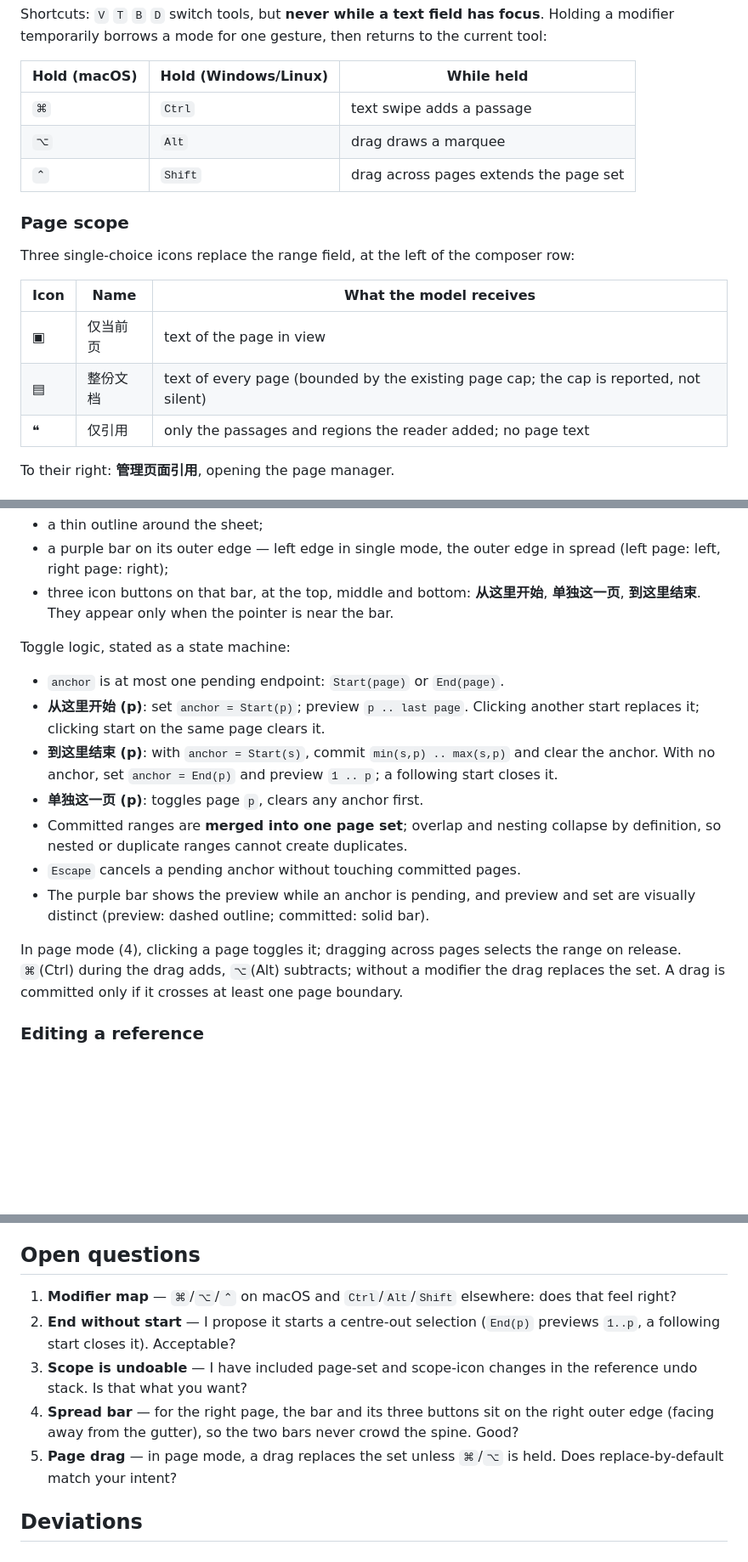
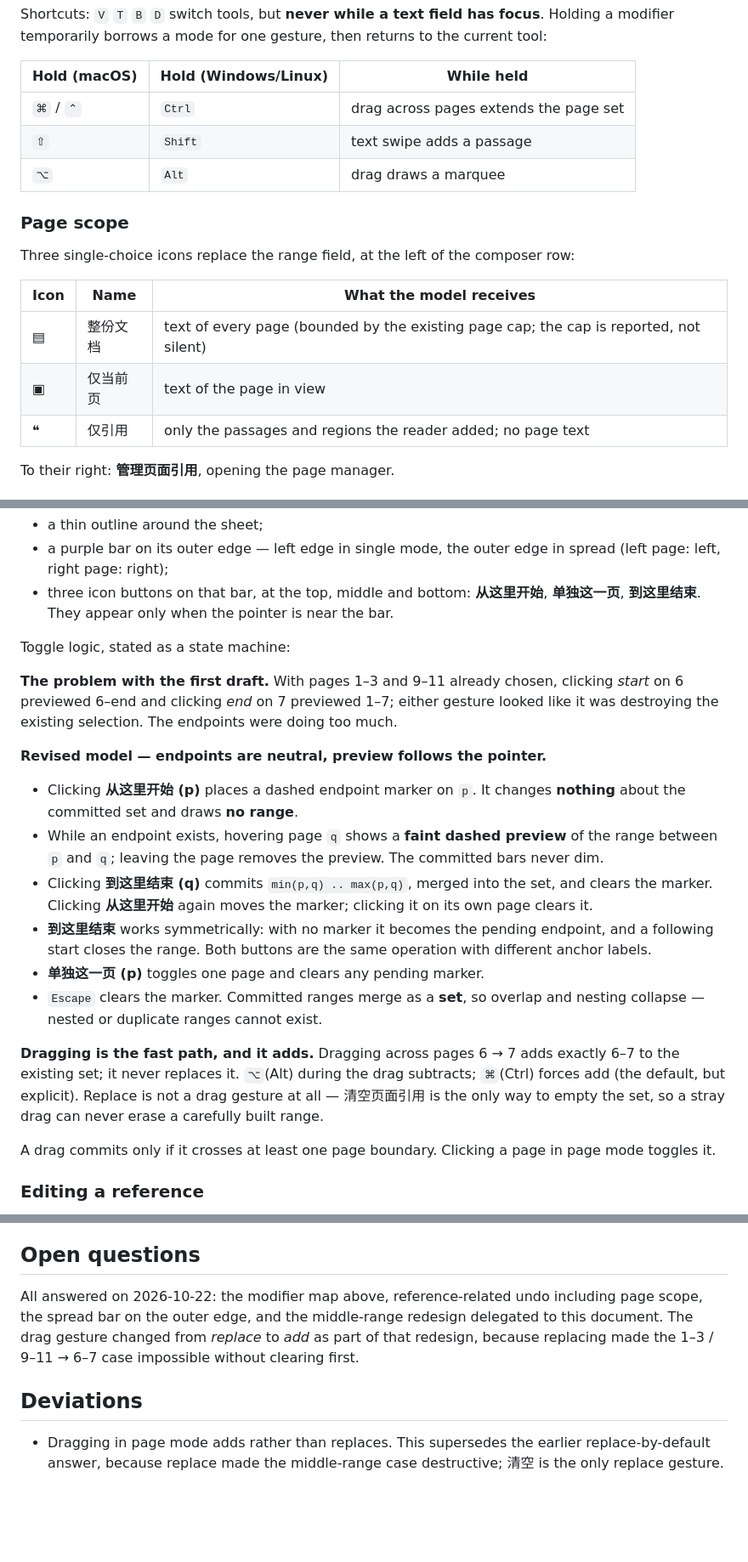
Before and after one commit to polaritus9801/pdfscope, a Markdown page: docs/specs/0022-mode-rail-and-editable-references.md, 3 parts joined by grey strips. Shown at 85% size. GitHub-like rendering; blank space fills up the shorter version.

Commit message:
docs: neutral range endpoints, additive page drags, accepted spec
The middle-range case exposed endpoints that were doing too much: a start
previewed to the end of the document, an end previewed from the beginning.
Endpoints are now neutral markers, the preview follows the pointer, and
committed bars never dim. Dragging across pages adds to the set instead of
replacing it, with 清空 as the only way to empty it.

Modifier map corrected (Cmd/Ctrl pages, Shift text, Alt box), scope icons
ordered document/current/references, and the spec is accepted.

Spec: docs/specs/0022-mode-rail-and-editable-references.md

```diff
--- a/docs/specs/0022-mode-rail-and-editable-references.md
+++ b/docs/specs/0022-mode-rail-and-editable-references.md
@@ -38,9 +38,9 @@ modifier temporarily borrows a mode for one gesture, then returns to the current
 
 | Hold (macOS) | Hold (Windows/Linux) | While held |
 |---|---|---|
-| `⌘` | `Ctrl` | text swipe adds a passage |
+| `⌘` / `⌃` | `Ctrl` | drag across pages extends the page set |
+| `⇧` | `Shift` | text swipe adds a passage |
 | `⌥` | `Alt` | drag draws a marquee |
-| `⌃` | `Shift` | drag across pages extends the page set |
 
 ### Page scope
 
@@ -48,8 +48,8 @@ Three single-choice icons replace the range field, at the left of the composer r
 
 | Icon | Name | What the model receives |
 |---|---|---|
+| ▤ | 整份文档 | text of every page (bounded by the existing page cap; the cap is reported, not silent) |
 | ▣ | 仅当前页 | text of the page in view |
-| ▤ | 整份文档 | text of every page (bounded by the existing page cap; the cap is reported, not silent) |
 | ❝ | 仅引用 | only the passages and regions the reader added; no page text |
 
 To their right: **管理页面引用**, opening the page manager.
@@ -66,21 +66,30 @@ A page in scope gets:
 
 Toggle logic, stated as a state machine:
 
-- `anchor` is at most one pending endpoint: `Start(page)` or `End(page)`.
-- **从这里开始 (p)**: set `anchor = Start(p)`; preview `p .. last page`. Clicking another start
-  replaces it; clicking start on the same page clears it.
-- **到这里结束 (p)**: with `anchor = Start(s)`, commit `min(s,p) .. max(s,p)` and clear the anchor.
-  With no anchor, set `anchor = End(p)` and preview `1 .. p`; a following start closes it.
-- **单独这一页 (p)**: toggles page `p`, clears any anchor first.
-- Committed ranges are **merged into one page set**; overlap and nesting collapse by definition, so
-  nested or duplicate ranges cannot create duplicates.
-- `Escape` cancels a pending anchor without touching committed pages.
-- The purple bar shows the preview while an anchor is pending, and preview and set are visually
-  distinct (preview: dashed outline; committed: solid bar).
+**The problem with the first draft.** With pages 1–3 and 9–11 already chosen, clicking *start* on 6
+previewed 6–end and clicking *end* on 7 previewed 1–7; either gesture looked like it was destroying the
+existing selection. The endpoints were doing too much.
 
-In page mode (4), clicking a page toggles it; dragging across pages selects the range on release.
-`⌘`(Ctrl) during the drag adds, `⌥`(Alt) subtracts; without a modifier the drag replaces the set.
-A drag is committed only if it crosses at least one page boundary.
+**Revised model — endpoints are neutral, preview follows the pointer.**
+
+- Clicking **从这里开始 (p)** places a dashed endpoint marker on `p`. It changes **nothing** about the
+  committed set and draws **no range**.
+- While an endpoint exists, hovering page `q` shows a **faint dashed preview** of the range between
+  `p` and `q`; leaving the page removes the preview. The committed bars never dim.
+- Clicking **到这里结束 (q)** commits `min(p,q) .. max(p,q)`, merged into the set, and clears the
+  marker. Clicking **从这里开始** again moves the marker; clicking it on its own page clears it.
+- **到这里结束** works symmetrically: with no marker it becomes the pending endpoint, and a following
+  start closes the range. Both buttons are the same operation with different anchor labels.
+- **单独这一页 (p)** toggles one page and clears any pending marker.
+- `Escape` clears the marker. Committed ranges merge as a **set**, so overlap and nesting collapse —
+  nested or duplicate ranges cannot exist.
+
+**Dragging is the fast path, and it adds.** Dragging across pages 6 → 7 adds exactly 6–7 to the
+existing set; it never replaces it. `⌥`(Alt) during the drag subtracts; `⌘`(Ctrl) forces add (the
+default, but explicit). Replace is not a drag gesture at all — 清空页面引用 is the only way to empty
+the set, so a stray drag can never erase a carefully built range.
+
+A drag commits only if it crosses at least one page boundary. Clicking a page in page mode toggles it.
 
 ### Editing a reference
 
@@ -210,14 +219,12 @@ ranges merge by set semantics so a wrong range can be corrected page by page.
 
 ## Open questions
 
-1. **Modifier map** — `⌘`/`⌥`/`⌃` on macOS and `Ctrl`/`Alt`/`Shift` elsewhere: does that feel right?
-2. **End without start** — I propose it starts a centre-out selection (`End(p)` previews `1..p`, a
-   following start closes it). Acceptable?
-3. **Scope is undoable** — I have included page-set and scope-icon changes in the reference undo
-   stack. Is that what you want?
-4. **Spread bar** — for the right page, the bar and its three buttons sit on the right outer edge
-   (facing away from the gutter), so the two bars never crowd the spine. Good?
-5. **Page drag** — in page mode, a drag replaces the set unless `⌘`/`⌥` is held. Does replace-by-default
-   match your intent?
+All answered on 2026-10-22: the modifier map above, reference-related undo including page scope, the
+spread bar on the outer edge, and the middle-range redesign delegated to this document. The drag
+gesture changed from *replace* to *add* as part of that redesign, because replacing made the
+1–3 / 9–11 → 6–7 case impossible without clearing first.
 
 ## Deviations
+
+- Dragging in page mode adds rather than replaces. This supersedes the earlier replace-by-default
+  answer, because replace made the middle-range case destructive; 清空 is the only replace gesture.
```
Also changed, not shown: other parts of docs/specs/0022-mode-rail-and-editable-references.md (+2 -2 lines).
